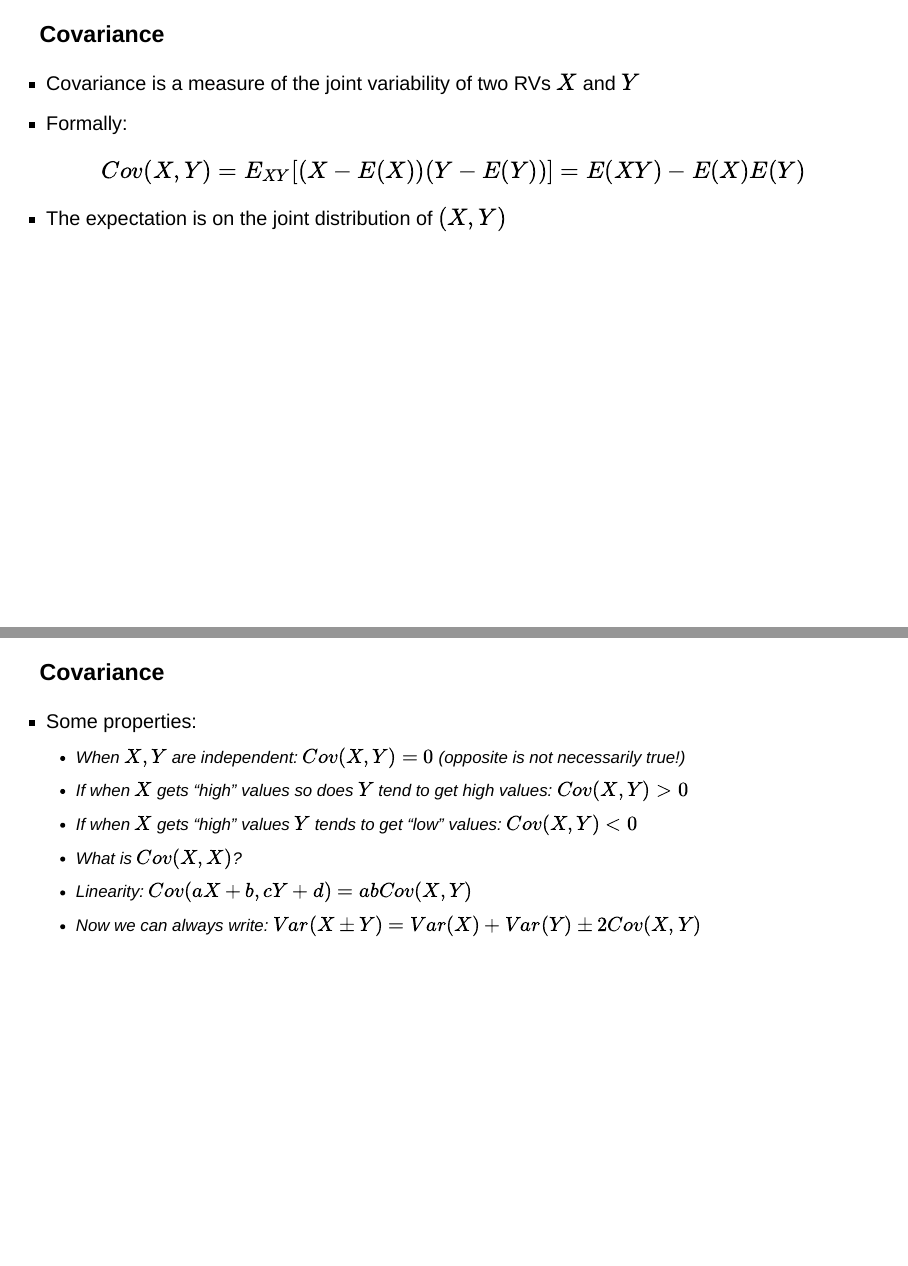
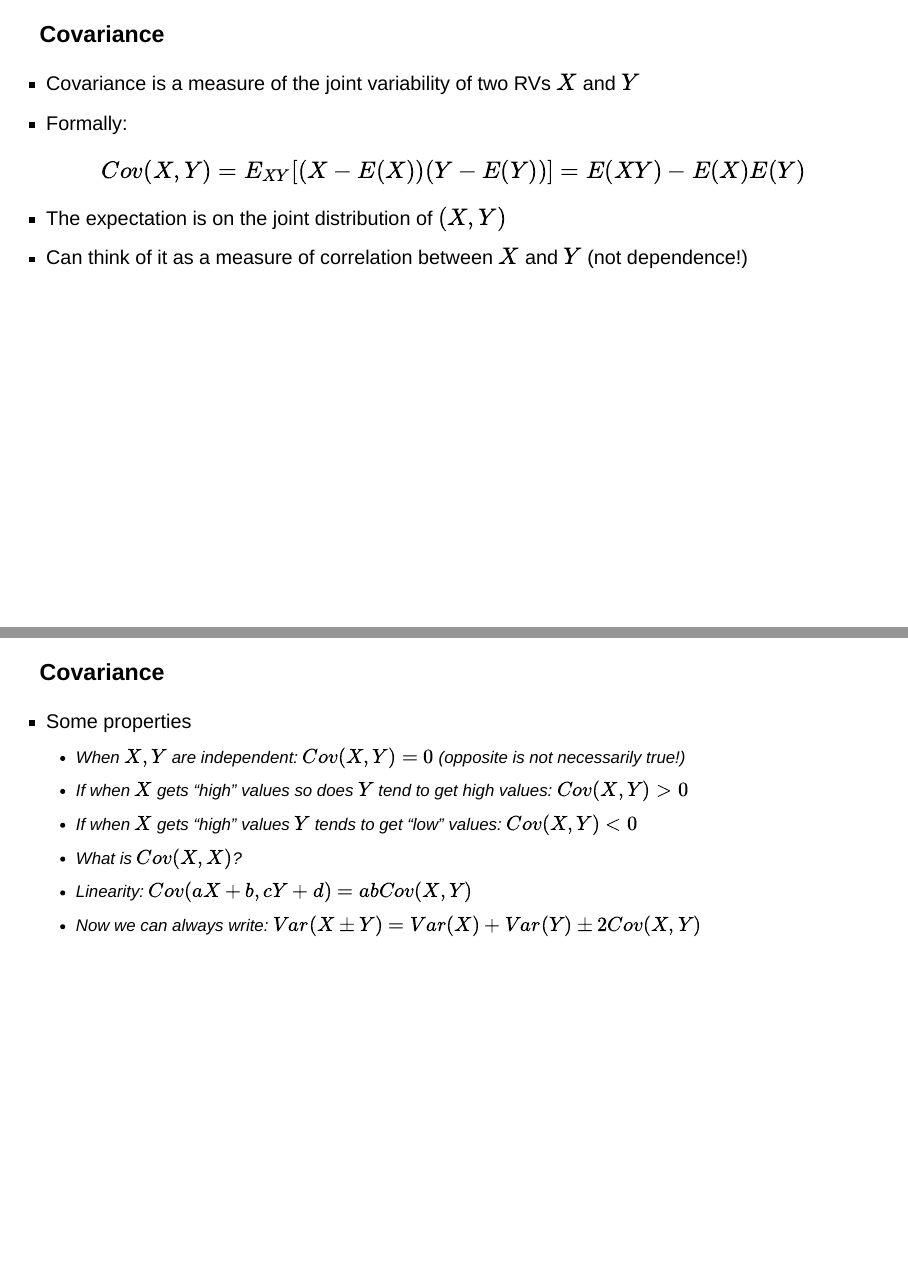
Before and after one commit to Intro2DS2023/MOOC, a Quarto document (c02_probability_refresher/c02_probability_refresher.qmd): pages 25 and 26 of 28, joined at a grey line. Rendered offline with R 4.5, knitr and Pandoc in place of Quarto, with nearby package versions; drawn as Slidy slides in place of the format the file asks for.

Commit message:
starts c02 probability

```diff
--- a/c02_probability_refresher/c02_probability_refresher.qmd
+++ b/c02_probability_refresher/c02_probability_refresher.qmd
@@ -402,7 +402,7 @@ $$P(Y|X) = P(Y)$$
 - Formally:
 $$Cov(X, Y) = E_{XY}[(X - E(X))(Y - E(Y))] = E(XY) - E(X)E(Y) $$
 - The expectation is on the joint distribution of $(X, Y)$
-
+- Can think of it as a measure of correlation between $X$ and $Y$ (not dependence!)
 :::
 
 ::: {.notes}
@@ -414,15 +414,13 @@ $$Cov(X, Y) = E_{XY}[(X - E(X))(Y - E(Y))] = E(XY) - E(X)E(Y) $$
 
 ### Covariance
 
-::: {.incremental}
-- Some properties:
+- Some properties
     - When $X, Y$ are independent: $Cov(X, Y) = 0$ (opposite is not necessarily true!)
     - If when $X$ gets "high" values so does $Y$ tend to get high values: $Cov(X, Y) > 0$
     - If when $X$ gets "high" values $Y$ tends to get "low" values: $Cov(X, Y) < 0$
     - What is $Cov(X, X)$?
     - Linearity: $Cov(aX + b, cY+d) = abCov(X, Y)$
     - Now we can always write: $Var(X \pm Y) = Var(X) + Var(Y) \pm 2Cov(X, Y)$
-:::
 
 ::: {.notes}
 ::: {style="direction:rtl; font-size:16px"}
```
Also changed, not shown: c02_probability_refresher/c02_probability_refresher.html.
